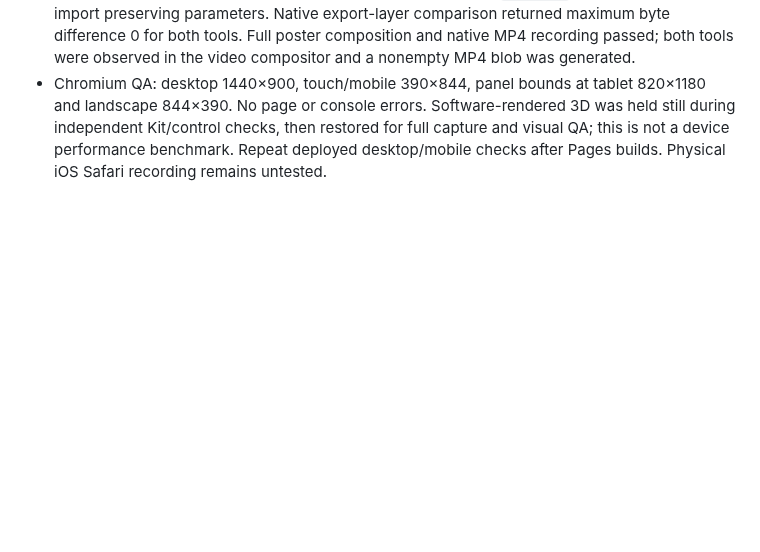
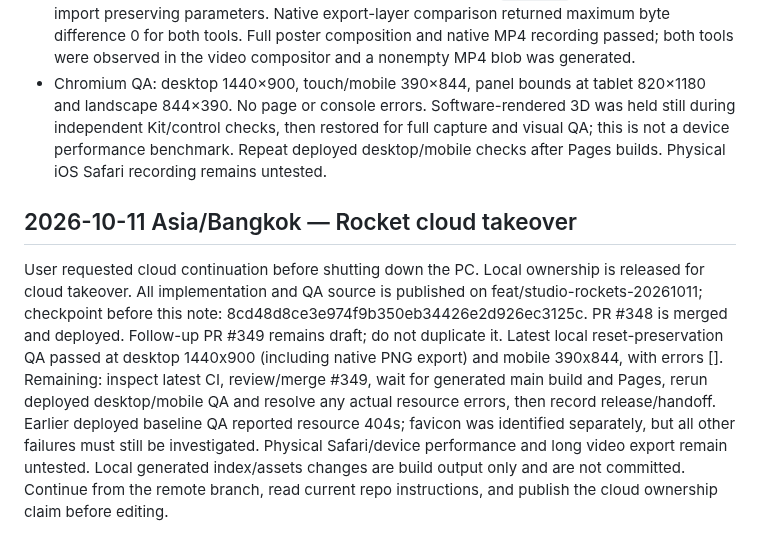
Before and after one commit to icelolan-ai/planet2, a Markdown page: docs/AI-HANDOFF.md, the part around the change. GitHub-like rendering; blank space fills up the shorter version.

Commit message:
docs: release Rocket checkpoint for cloud takeover

```diff
--- a/docs/AI-HANDOFF.md
+++ b/docs/AI-HANDOFF.md
@@ -259,3 +259,7 @@ For each completed change leave a short note covering:
 - See `REACTBITS-ROADMAP.md` for upstream Customize mapping and pending work. Part 2B+ tools and Part 3/4 navigation/onboarding remain pending; web-page Laser Flow integration is deferred. Canvas2D visual adaptations intentionally omit shader-only and pointer interaction controls. Meta Balls raster is bounded to 160×160, at most 12 blobs; native item pixel/frame budgets remain in effect.
 - Local validation: unminified build, generated JS syntax and diff checks; every exposed geometry/palette control changes pixels; native keyboard Undo/Redo; Motion on/off, zero speed/resume and styles; English/Thai labels; group/lock; real `.cerebra` download/FileReader import preserving parameters. Native export-layer comparison returned maximum byte difference 0 for both tools. Full poster composition and native MP4 recording passed; both tools were observed in the video compositor and a nonempty MP4 blob was generated.
 - Chromium QA: desktop 1440×900, touch/mobile 390×844, panel bounds at tablet 820×1180 and landscape 844×390. No page or console errors. Software-rendered 3D was held still during independent Kit/control checks, then restored for full capture and visual QA; this is not a device performance benchmark. Repeat deployed desktop/mobile checks after Pages builds. Physical iOS Safari recording remains untested.
+
+## 2026-10-11 Asia/Bangkok — Rocket cloud takeover
+
+User requested cloud continuation before shutting down the PC. Local ownership is released for cloud takeover. All implementation and QA source is published on feat/studio-rockets-20261011; checkpoint before this note: 8cd48d8ce3e974f9b350eb34426e2d926ec3125c. PR #348 is merged and deployed. Follow-up PR #349 remains draft; do not duplicate it. Latest local reset-preservation QA passed at desktop 1440x900 (including native PNG export) and mobile 390x844, with errors []. Remaining: inspect latest CI, review/merge #349, wait for generated main build and Pages, rerun deployed desktop/mobile QA and resolve any actual resource errors, then record release/handoff. Earlier deployed baseline QA reported resource 404s; favicon was identified separately, but all other failures must still be investigated. Physical Safari/device performance and long video export remain untested. Local generated index/assets changes are build output only and are not committed. Continue from the remote branch, read current repo instructions, and publish the cloud ownership claim before editing.
```
Also changed, not shown: docs/AI-WORK-LOG.md (+4 -0 lines).
